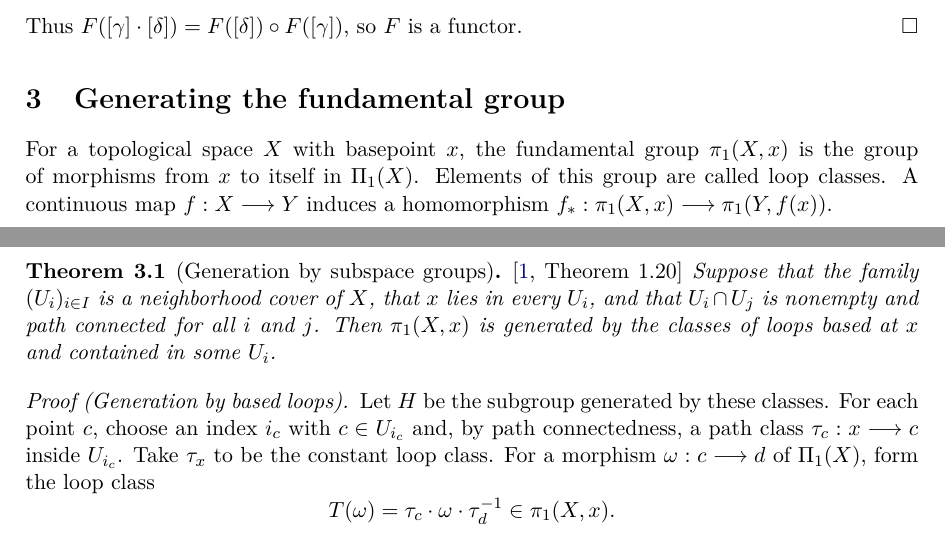
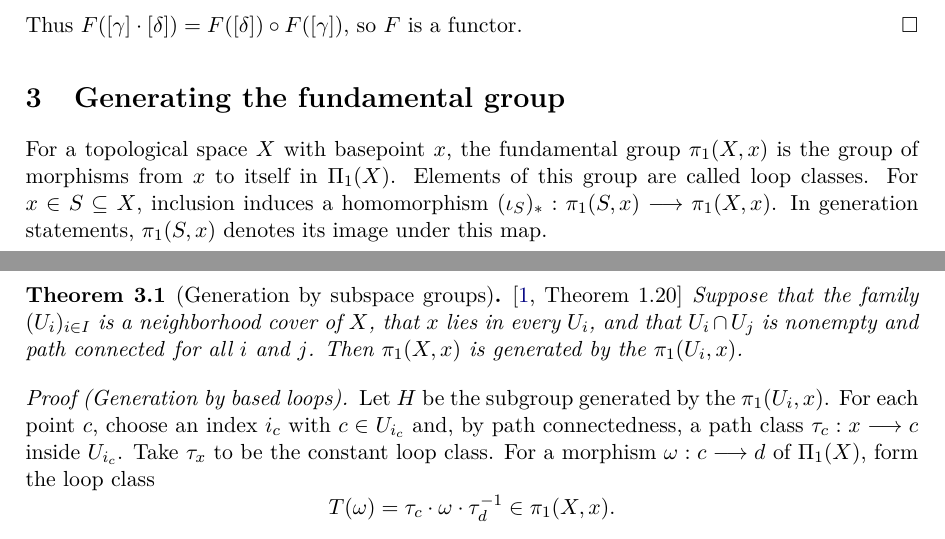
Before and after one commit to mathlib-initiative/seifert-van-kampen-tauceti, a LaTeX document (informal/main.tex, which reads informal/sections/03-fundamental-group-of-a-cover.tex): two parts of pages 3 and 4 of 6, joined at a grey line, cut so that both start at the same text. Compiled offline with pdfLaTeX.

Commit message:
State generation using the subspace group images

```diff
--- a/informal/sections/03-fundamental-group-of-a-cover.tex
+++ b/informal/sections/03-fundamental-group-of-a-cover.tex
@@ -1,21 +1,22 @@
 For a topological space $X$ with basepoint $x$, the
 \fcnotion{FundamentalGroup}{fundamental group} $\fgrp{X}{x}$ is the group
 of morphisms from $x$ to itself in $\fgpd{X}$.  Elements of this group are called
-\fcnotion{FundamentalGroup.fromPath}{loop classes}.  A continuous map $f:X\longrightarrow Y$ induces a
+\fcnotion{FundamentalGroup.fromPath}{loop classes}.
+For $x\in S\subseteq X$, inclusion induces a
 \fcnotion{MonoidHom}{homomorphism}
-\fcnotion[Induced homomorphism $f_*$]{FundamentalGroup.map}{$f_*:\fgrp{X}{x}\longrightarrow\fgrp{Y}{f(x)}$}.
+\fcnotion[Inclusion-induced homomorphism]{FundamentalGroup.map}{$(\incl{S})_*:\fgrp{S}{x}\longrightarrow\fgrp{X}{x}$}.
+In generation statements, $\fgrp{S}{x}$ denotes its image under this map.
 
 \begin{theorem}[id=3.1]{Generation by subspace groups}
 \fcref{Theorem 1.20}
 Suppose that \hypCoverFamily, that $x$ lies in every $U_i$, and that
 $U_{i} \cap U_{j}$ is \fcnotion[Nonempty and path connected]{IsPathConnected}{nonempty and path connected} for all $i$ and $j$.
-Then $\fgrp{X}{x}$ is generated by the classes of loops based at $x$
-and contained in some $U_i$.
+Then $\fgrp{X}{x}$ is generated by the $\fgrp{U_i}{x}$.
 \leanref{TauCeti.FundamentalGroup.iSup_range_map_subtypeVal_eq_top}
 \end{theorem}
 
 \begin{proofpassage}{3.1-basepoint}{Proof}{Generation by based loops}
-Let $H$ be the \fcnotion{Subgroup}{subgroup} generated by these classes.
+Let $H$ be the \fcnotion{Subgroup}{subgroup} generated by the $\fgrp{U_i}{x}$.
 \proofstep{3.1-s01-paths}{Choose paths from the basepoint}{For each point $c$, choose an index $i_c$ with $c\in U_{i_c}$ and, by
 path connectedness, a path class $\tau_c:x\longrightarrow c$ inside $U_{i_c}$.}
 Take $\tau_x$ to be the constant loop class.
```
Also changed, not shown: informal/STYLE-project.md (+8 -3 lines), 1 other file.
